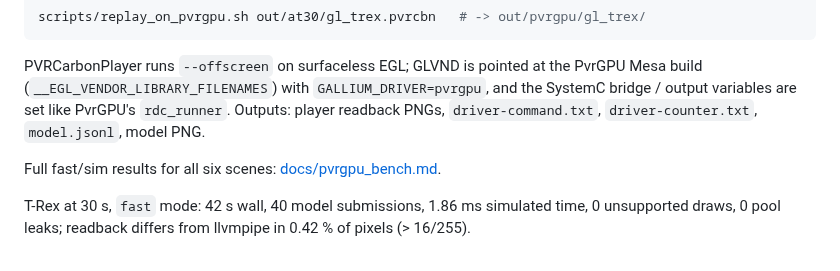
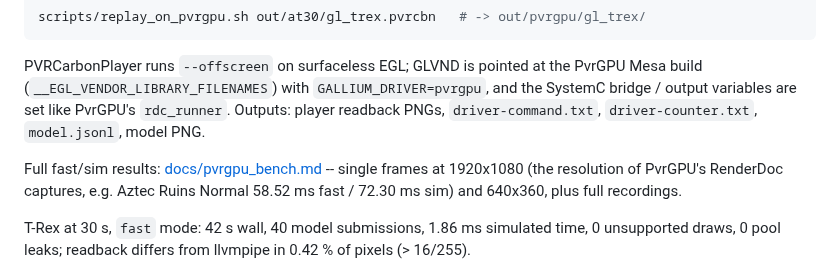
Before and after one commit to cclwylin/PVRCarbon, a Markdown page: README.md, the part around the change. GitHub-like rendering.

```diff
--- a/README.md
+++ b/README.md
@@ -87,7 +87,9 @@ Mesa build (`__EGL_VENDOR_LIBRARY_FILENAMES`) with `GALLIUM_DRIVER=pvrgpu`, and
 SystemC bridge / output variables are set like PvrGPU's `rdc_runner`. Outputs: player
 readback PNGs, `driver-command.txt`, `driver-counter.txt`, `model.jsonl`, model PNG.
 
-Full fast/sim results for all six scenes: [docs/pvrgpu_bench.md](docs/pvrgpu_bench.md).
+Full fast/sim results: [docs/pvrgpu_bench.md](docs/pvrgpu_bench.md) -- single frames at
+1920x1080 (the resolution of PvrGPU's RenderDoc captures, e.g. Aztec Ruins Normal
+58.52 ms fast / 72.30 ms sim) and 640x360, plus full recordings.
 
 T-Rex at 30 s, `fast` mode: 42 s wall, 40 model submissions, 1.86 ms simulated time,
 0 unsupported draws, 0 pool leaks; readback differs from llvmpipe in 0.42 % of pixels
```
Also changed, not shown: docs/pvrgpu_bench.md (+47 -1 lines), docs/pvrgpu_1080p_cmp.jpg (added), 1 other file.
